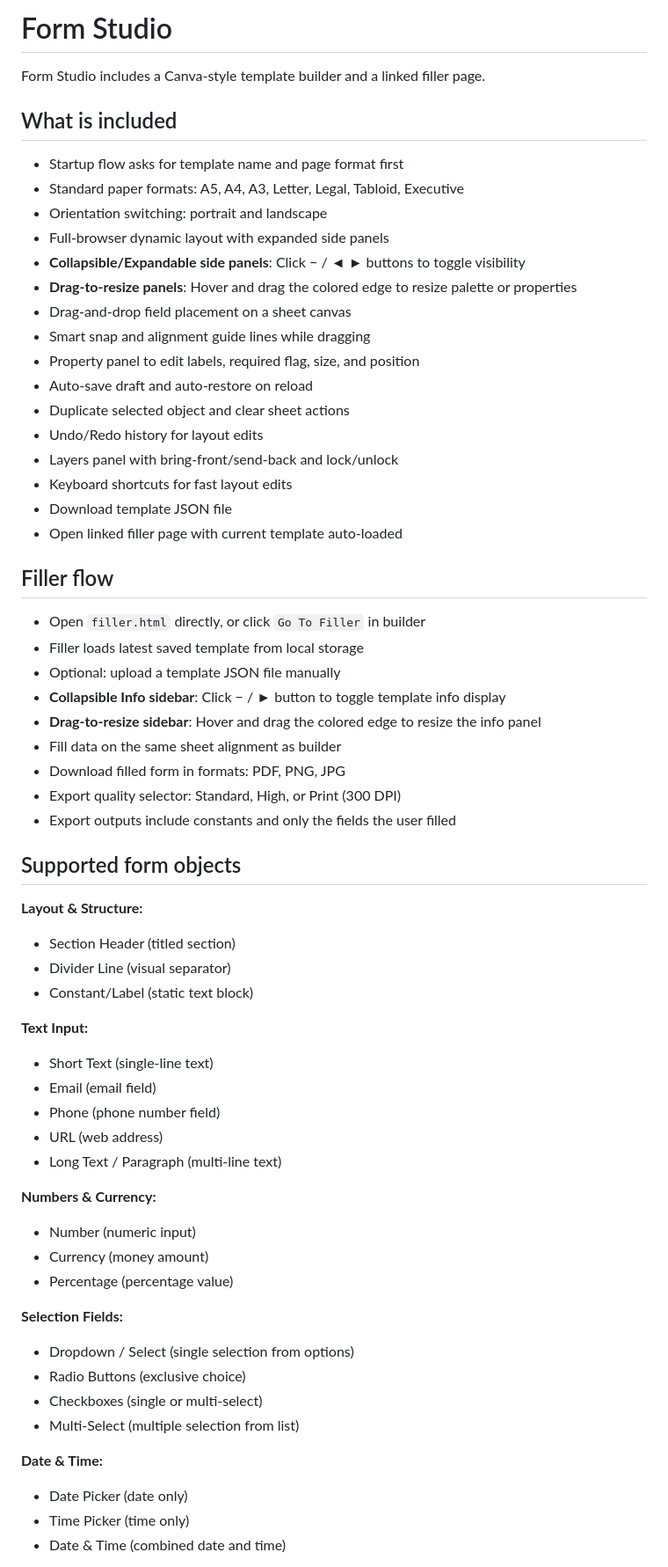
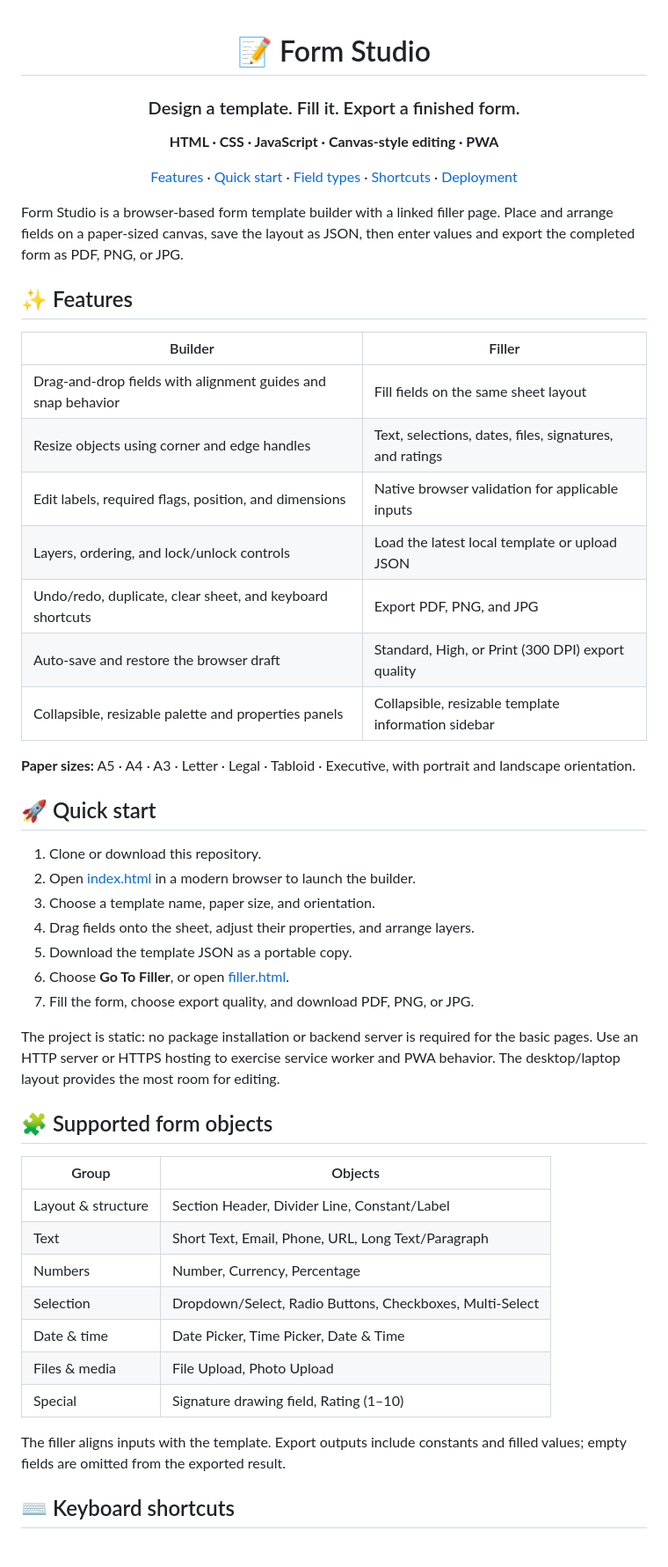
Before and after one commit to Vignesh-S-GitHub/Form-Studio, a Markdown page: README.md, the part around one of its changes. Shown at 88% size. Rendered like a GitHub page; blank space fills up the shorter version.

Commit message:
docs: redesign Form Studio README with complete workflow guide
Updated README to enhance clarity and structure, including features, quick start guide, and deployment instructions.

```diff
--- a/README.md
+++ b/README.md
@@ -1,70 +1,56 @@
-# Form Studio
+<div align="center">
 
-Form Studio includes a Canva-style template builder and a linked filler page.
+# 📝 Form Studio
 
-## What is included
+### Design a template. Fill it. Export a finished form.
 
-- Startup flow asks for template name and page format first
-- Standard paper formats: A5, A4, A3, Letter, Legal, Tabloid, Executive
-- Orientation switching: portrait and landscape
-- Full-browser dynamic layout with expanded side panels
-- **Collapsible/Expandable side panels**: Click − / ◄ ► buttons to toggle visibility
-- **Drag-to-resize panels**: Hover and drag the colored edge to resize palette or properties
-- Drag-and-drop field placement on a sheet canvas
-- Smart snap and alignment guide lines while dragging
-- Property panel to edit labels, required flag, size, and position
-- Auto-save draft and auto-restore on reload
-- Duplicate selected object and clear sheet actions
-- Undo/Redo history for layout edits
-- Layers panel with bring-front/send-back and lock/unlock
-- Keyboard shortcuts for fast layout edits
-- Download template JSON file
-- Open linked filler page with current template auto-loaded
+**HTML · CSS · JavaScript · Canvas-style editing · PWA**
 
-## Filler flow
+[Features](#-features) · [Quick start](#-quick-start) · [Field types](#-supported-form-objects) · [Shortcuts](#-keyboard-shortcuts) · [Deployment](#-deployment)
 
-- Open `filler.html` directly, or click `Go To Filler` in builder
-- Filler loads latest saved template from local storage
-- Optional: upload a template JSON file manually
-- **Collapsible Info sidebar**: Click − / ► button to toggle template info display
-- **Drag-to-resize sidebar**: Hover and drag the colored edge to resize the info panel
-- Fill data on the same sheet alignment as builder
-- Download filled form in formats: PDF, PNG, JPG
-- Export quality selector: Standard, High, or Print (300 DPI)
-- Export outputs include constants and only the fields the user filled
+</div>
 
-## Supported form objects
+Form Studio is a browser-based form template builder with a linked filler page. Place and arrange fields on a paper-sized canvas, save the layout as JSON, then enter values and export the completed form as PDF, PNG, or JPG.
 
-**Layout & Structure:**
+## ✨ Features
 
-- Section Header (titled section)
-- Divider Line (visual separator)
-- Constant/Label (static text block)
+| Builder | Filler |
+|---|---|
+| Drag-and-drop fields with alignment guides and snap behavior | Fill fields on the same sheet layout |
+| Resize objects using corner and edge handles | Text, selections, dates, files, signatures, and ratings |
+| Edit labels, required flags, position, and dimensions | Native browser validation for applicable inputs |
+| Layers, ordering, and lock/unlock controls | Load the latest local template or upload JSON |
+| Undo/redo, duplicate, clear sheet, and keyboard shortcuts | Export PDF, PNG, and JPG |
+| Auto-save and restore the browser draft | Standard, High, or Print (300 DPI) export quality |
+| Collapsible, resizable palette and properties panels | Collapsible, resizable template information sidebar |
 
-**Text Input:**
+**Paper sizes:** A5 · A4 · A3 · Letter · Legal · Tabloid · Executive, with portrait and landscape orientation.
 
-- Short Text (single-line text)
-- Email (email field)
-- Phone (phone number field)
-- URL (web address)
-- Long Text / Paragraph (multi-line text)
+## 🚀 Quick start
 
-**Numbers & Currency:**
+1. Clone or download this repository.
+2. Open [index.html](index.html) in a modern browser to launch the builder.
+3. Choose a template name, paper size, and orientation.
+4. Drag fields onto the sheet, adjust their properties, and arrange layers.
+5. Download the template JSON as a portable copy.
+6. Choose **Go To Filler**, or open [filler.html](filler.html).
+7. Fill the form, choose export quality, and download PDF, PNG, or JPG.
 
-- Number (numeric input)
-- Currency (money amount)
-- Percentage (percentage value)
+The project is static: no package installation or backend server is required for the basic pages. Use an HTTP server or HTTPS hosting to exercise service worker and PWA behavior. The desktop/laptop layout provides the most room for editing.
 
-**Selection Fields:**
+## 🧩 Supported form objects
 
-- Dropdown / Select (single selection from options)
-- Radio Buttons (exclusive choice)
-- Checkboxes (single or multi-select)
-- Multi-Select (multiple selection from list)
+| Group | Objects |
+|---|---|
+| Layout & structure | Section Header, Divider Line, Constant/Label |
+| Text | Short Text, Email, Phone, URL, Long Text/Paragraph |
+| Numbers | Number, Currency, Percentage |
+| Selection | Dropdown/Select, Radio Buttons, Checkboxes, Multi-Select |
+| Date & time | Date Picker, Time Picker, Date & Time |
+| Files & media | File Upload, Photo Upload |
+| Special | Signature drawing field, Rating (1–10) |
 
-**Date & Time:**
+The filler aligns inputs with the template. Export outputs include constants and filled values; empty fields are omitted from the exported result.
 
-- Date Picker (date only)
-- Time Picker (time only)
-- Date & Time (combined date and time)
+## ⌨️ Keyboard shortcuts
 
```
Also changed, not shown: other parts of README.md (+42 -104 lines).
